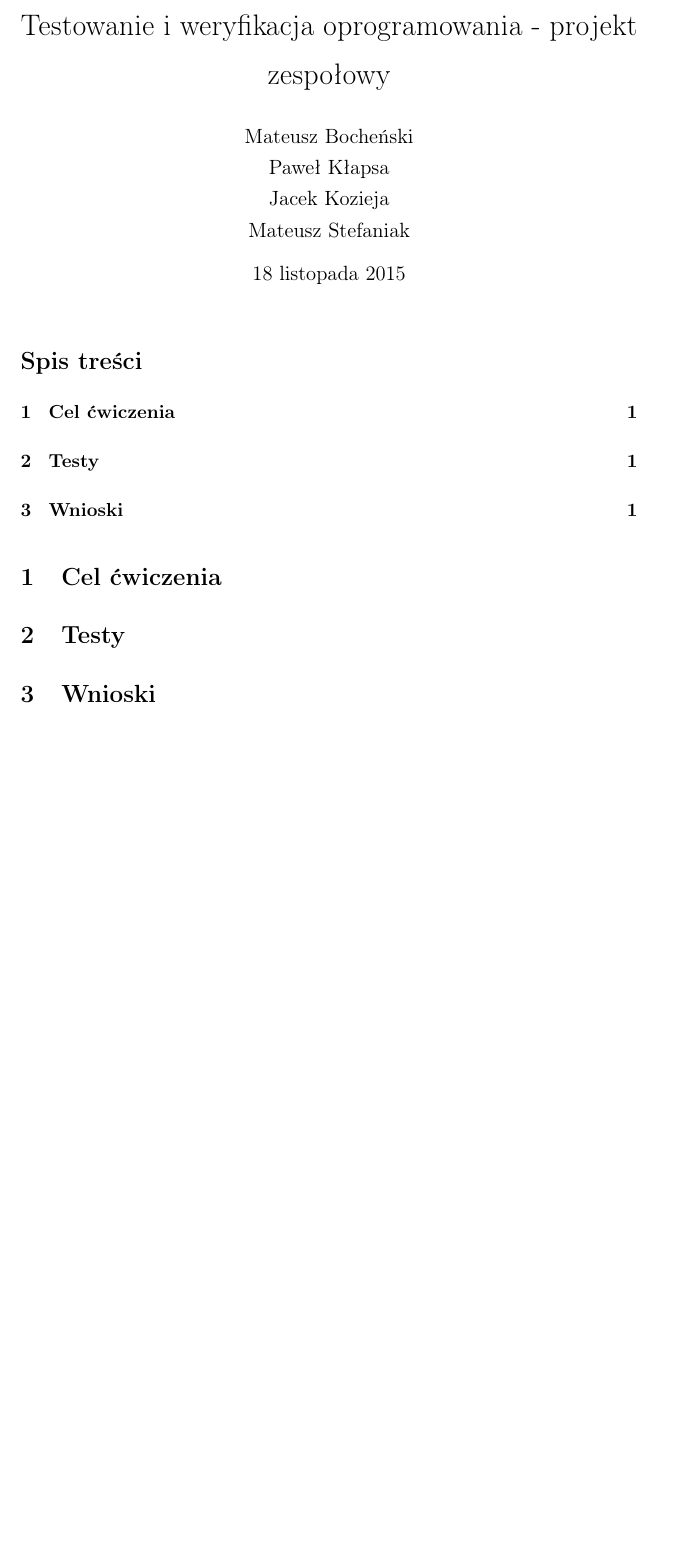
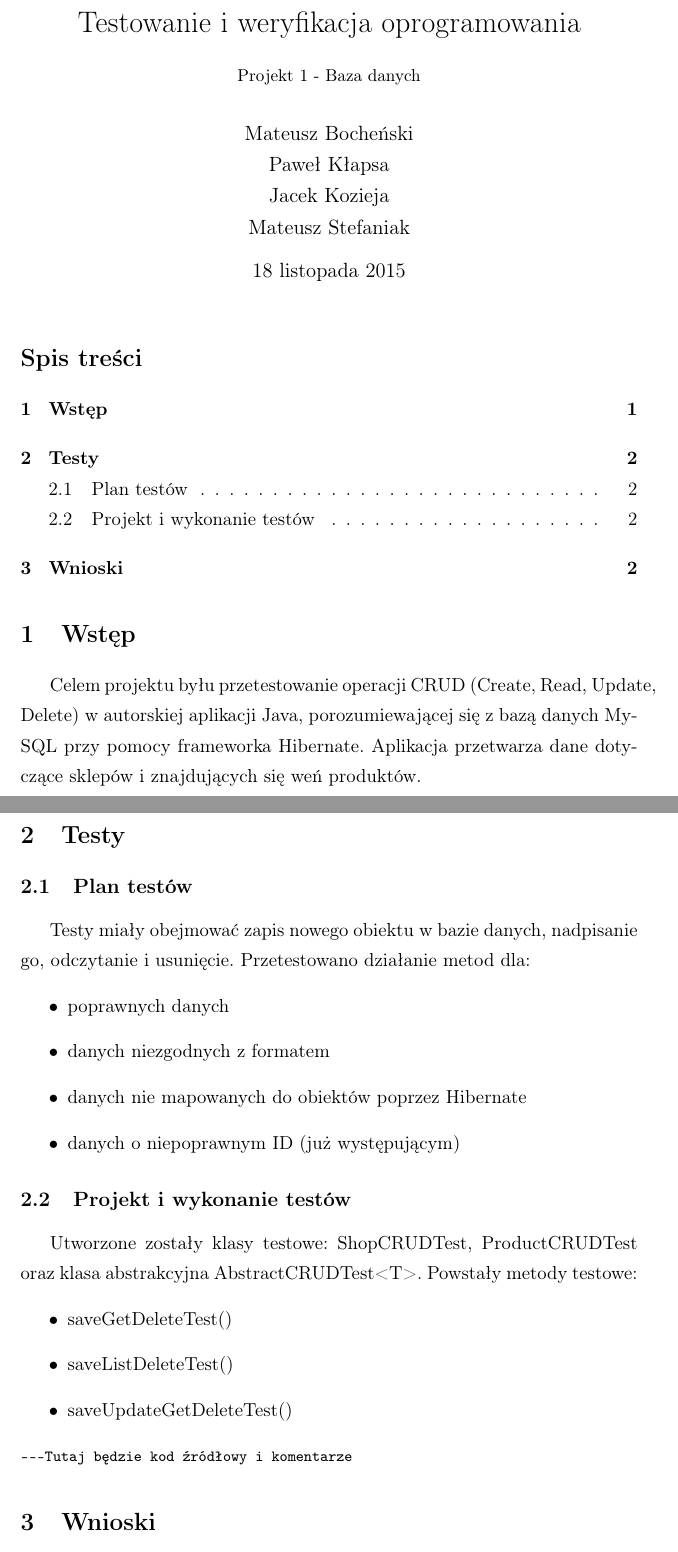
Before and after one commit to EmhyrVarEmreis/TiWO, a LaTeX document (docs/sp.tex): part of the page before the commit and two parts of pages 1 and 2 of 2 after it, the two joined at a grey line, cut so that both start at the same text, the shorter picture padded with empty space. Compiled offline with pdfLaTeX.

Commit message:
Update sp.tex

```diff
--- a/docs/sp.tex
+++ b/docs/sp.tex
@@ -10,7 +10,7 @@
 \hyphenation{FreeBSD}
 
 \author{Mateusz Bocheński\\Paweł Kłapsa\\Jacek Kozieja\\Mateusz Stefaniak}
-\title{Testowanie i weryfikacja oprogramowania - projekt zespołowy}
+\title{Testowanie i weryfikacja oprogramowania \\ {\small Projekt 1 - Baza danych}}
 \date{\today}
 
 \linespread{1.3}
@@ -21,8 +21,28 @@
 \maketitle
 \tableofcontents
 
-\section{Cel ćwiczenia}
+\section{Wstęp}
+Celem projektu byłu przetestowanie operacji CRUD (Create, Read, Update, Delete) w autorskiej aplikacji Java, porozumiewającej się z bazą danych MySQL przy pomocy frameworka Hibernate. Aplikacja przetwarza dane dotyczące sklepów i znajdujących się weń produktów.
+\section{Testy}
+\subsection{Plan testów}
+Testy miały obejmować zapis nowego obiektu w bazie danych, nadpisanie go, odczytanie i usunięcie. Przetestowano działanie metod dla:
+\begin{itemize}
+  \item poprawnych danych
+  \item danych niezgodnych z formatem
+  \item danych nie mapowanych do obiektów poprzez Hibernate
+  \item danych o niepoprawnym ID (już występującym)
+\end{itemize}
 
-\section{Testy}
+\subsection{Projekt i wykonanie testów}
+Utworzone zostały klasy testowe: ShopCRUDTest, ProductCRUDTest oraz klasa abstrakcyjna AbstractCRUDTest<T>. Powstały metody testowe:
+\begin{itemize}
+  \item saveGetDeleteTest()
+  \item saveListDeleteTest()
+  \item saveUpdateGetDeleteTest()
+\end{itemize}
+
+\begin{footnotesize}\begin{verbatim}
+---Tutaj będzie kod źródłowy i komentarze
+\end{verbatim}\end{footnotesize}
 
 \section{Wnioski}
```
Also changed, not shown: docs/sp.tex (1 more changed lines).
